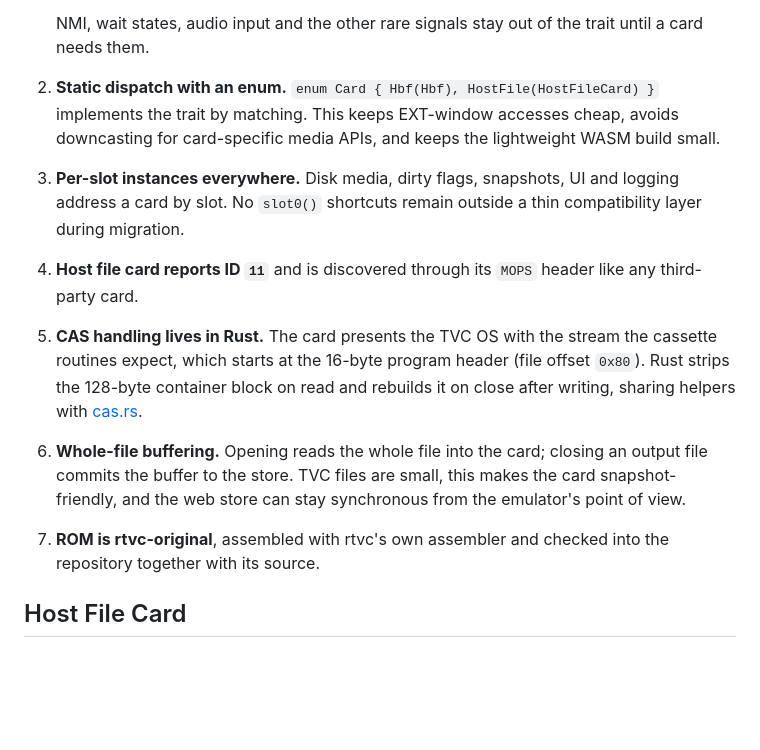
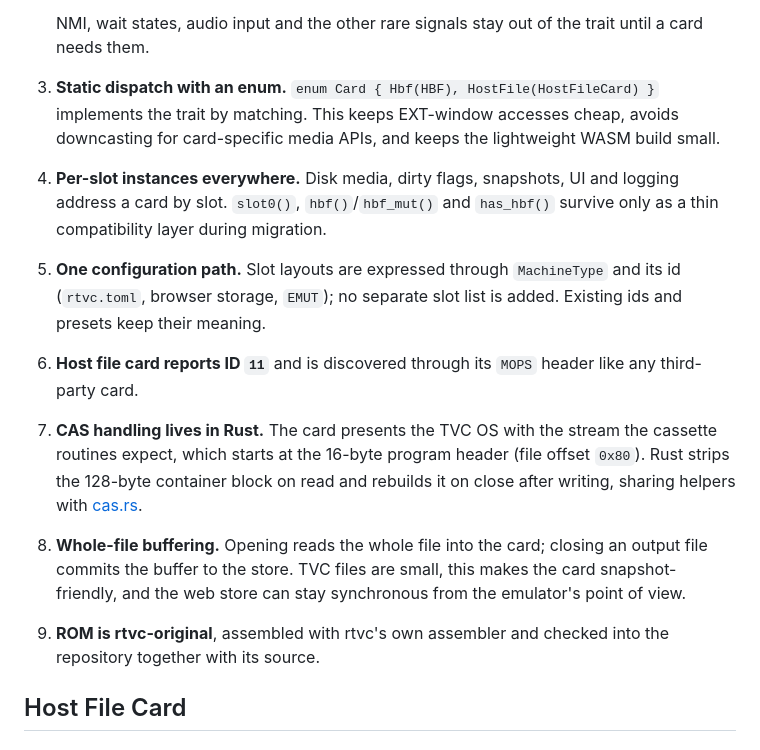
Before and after one commit to teki/rtvc, a Markdown page: .agents/plans/expansion-cards-and-host-file-device.md, the part around one of its changes. Drawn GitHub-style; blank space fills up the shorter version.

```diff
--- a/.agents/plans/expansion-cards-and-host-file-device.md
+++ b/.agents/plans/expansion-cards-and-host-file-device.md
@@ -95,25 +127,28 @@ slot from `IX` during init: `slot = (IX - 0x40) / 0x30`, so
 
    NMI, wait states, audio input and the other rare signals stay out of the
    trait until a card needs them.
-2. **Static dispatch with an enum.** `enum Card { Hbf(Hbf), HostFile(HostFileCard) }`
+3. **Static dispatch with an enum.** `enum Card { Hbf(HBF), HostFile(HostFileCard) }`
    implements the trait by matching. This keeps EXT-window accesses cheap,
    avoids downcasting for card-specific media APIs, and keeps the lightweight
    WASM build small.
-3. **Per-slot instances everywhere.** Disk media, dirty flags, snapshots, UI and
-   logging address a card by slot. No `slot0()` shortcuts remain outside a thin
-   compatibility layer during migration.
-4. **Host file card reports ID `11`** and is discovered through its `MOPS`
+4. **Per-slot instances everywhere.** Disk media, dirty flags, snapshots, UI and
+   logging address a card by slot. `slot0()`, `hbf()`/`hbf_mut()` and
+   `has_hbf()` survive only as a thin compatibility layer during migration.
+5. **One configuration path.** Slot layouts are expressed through
+   `MachineType` and its id (`rtvc.toml`, browser storage, `EMUT`); no separate
+   slot list is added. Existing ids and presets keep their meaning.
+6. **Host file card reports ID `11`** and is discovered through its `MOPS`
    header like any third-party card.
-5. **CAS handling lives in Rust.** The card presents the TVC OS with the stream
+7. **CAS handling lives in Rust.** The card presents the TVC OS with the stream
    the cassette routines expect, which starts at the 16-byte program header
    (file offset `0x80`). Rust strips the 128-byte container block on read and
    rebuilds it on close after writing, sharing helpers with
    [cas.rs](../../src/emulator/cas.rs).
-6. **Whole-file buffering.** Opening reads the whole file into the card;
+8. **Whole-file buffering.** Opening reads the whole file into the card;
    closing an output file commits the buffer to the store. TVC files are small,
    this makes the card snapshot-friendly, and the web store can stay
    synchronous from the emulator's point of view.
-7. **ROM is rtvc-original**, assembled with rtvc's own assembler and checked
+9. **ROM is rtvc-original**, assembled with rtvc's own assembler and checked
    into the repository together with its source.
 
 ## Host File Card
```
Also changed, not shown: other parts of .agents/plans/expansion-cards-and-host-file-device.md (+78 -26 lines).
